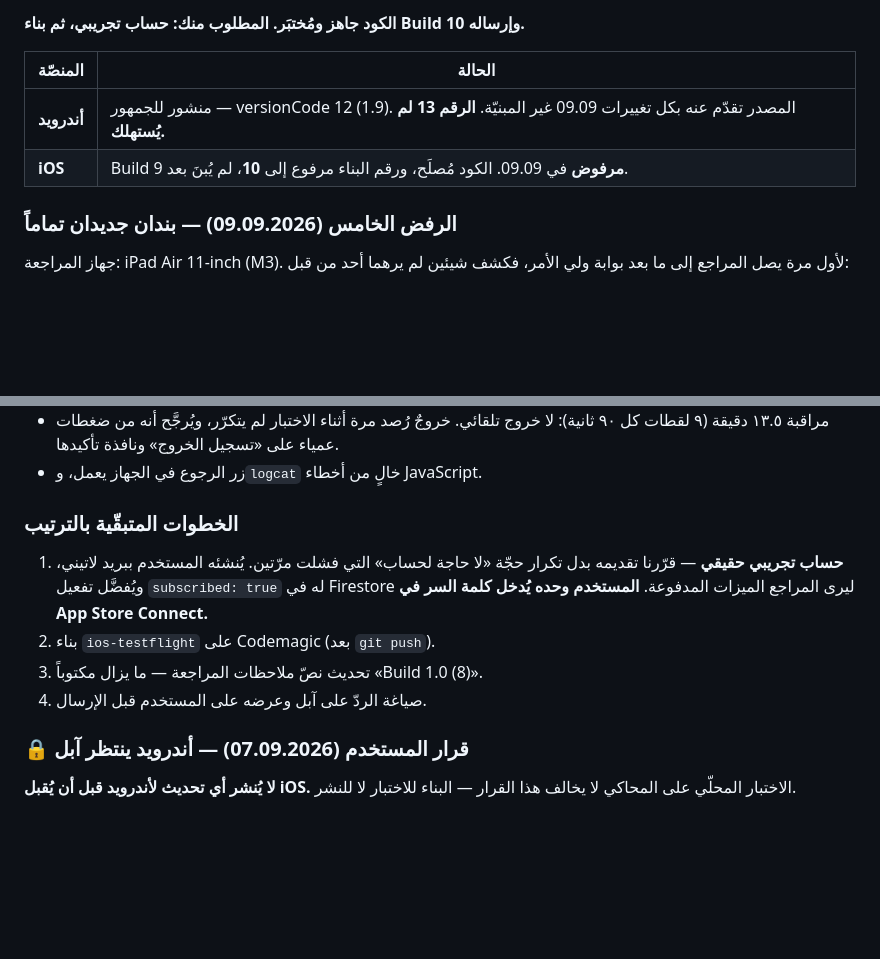
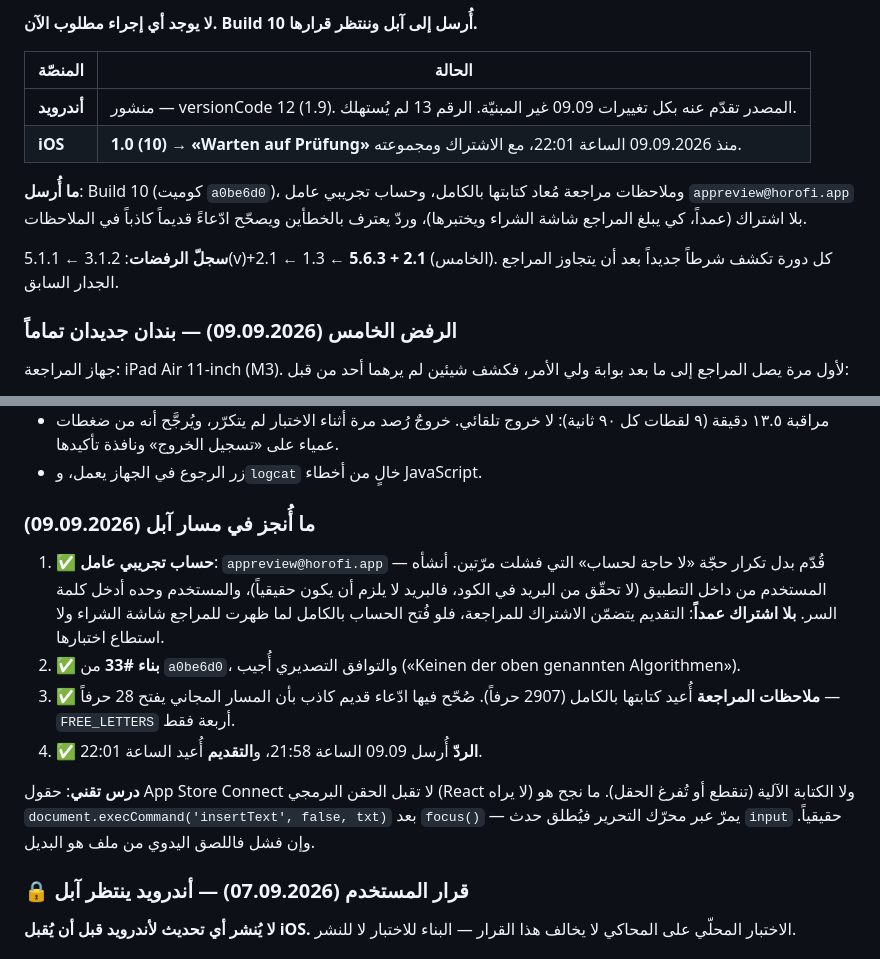
Before and after one commit to archmohamedmerie-coder/horofi, a Markdown page: HANDOFF.md, 2 parts joined by grey strips. Drawn GitHub-style; blank space fills up the shorter version.

Commit message:
Record the build 10 submission
Build 1.0 (10) went to Apple at 22:01 on September 9, together with a reply
that admits both faults, a rewritten set of review notes, and a working demo
account that deliberately carries no subscription so the reviewer can still
reach and test the purchase flow.

The handoff's top section now says what is waiting rather than what is left
to do, and the Apple-path section records what was verified by running the
app rather than by reading it.

It also records a technique the next session will need: App Store Connect's
fields ignore a value set through the native setter (React never sees it) and
the extension's synthetic typing either truncates or empties them. What works
is document.execCommand('insertText', false, txt) after focus() — it goes
through the browser's own editing pipeline and fires a real input event.
Pasting by hand from a file is the fallback.

Co-Authored-By: Claude Opus 5 <noreply@anthropic.com>

```diff
--- a/HANDOFF.md
+++ b/HANDOFF.md
@@ -7,10 +7,17 @@
 
-**الكود جاهز ومُختبَر. المطلوب منك: حساب تجريبي، ثم بناء Build 10 وإرساله.**
+**لا يوجد أي إجراء مطلوب الآن. Build 10 أُرسل إلى آبل وننتظر قرارها.**
 
 | المنصّة | الحالة |
 |---|---|
-| **أندرويد** | منشور للجمهور — versionCode 12 (1.9). المصدر تقدّم عنه بكل تغييرات 09.09 غير المبنيّة. **الرقم 13 لم يُستهلك.** |
-| **iOS** | Build 9 **مرفوض** في 09.09. الكود مُصلَح، ورقم البناء مرفوع إلى **10**، لم يُبنَ بعد. |
+| **أندرويد** | منشور — versionCode 12 (1.9). المصدر تقدّم عنه بكل تغييرات 09.09 غير المبنيّة. الرقم 13 لم يُستهلك. |
+| **iOS** | **1.0 (10) → «Warten auf Prüfung»** منذ 09.09.2026 الساعة 22:01، مع الاشتراك ومجموعته. |
+
+**ما أُرسل**: Build 10 (كوميت `a0be6d0`)، وملاحظات مراجعة مُعاد كتابتها بالكامل،
+وحساب تجريبي عامل `appreview@horofi.app` بلا اشتراك (عمداً، كي يبلغ المراجع شاشة
+الشراء ويختبرها)، وردّ يعترف بالخطأين ويصحّح ادّعاءً قديماً كاذباً في الملاحظات.
+
+**سجلّ الرفضات**: 3.1.2 ← 5.1.1(v)+2.1 ← 1.3 ← **5.6.3 + 2.1** (الخامس). كل دورة
+تكشف شرطاً جديداً بعد أن يتجاوز المراجع الجدار السابق.
 
 ### الرفض الخامس (09.09.2026) — بندان جديدان تماماً
 
@@ -62,15 +69,23 @@
   تأكيدها.
 - زر الرجوع في الجهاز يعمل، و`logcat` خالٍ من أخطاء JavaScript.
 
-### الخطوات المتبقّية بالترتيب
+### ما أُنجز في مسار آبل (09.09.2026)
 
-1. **حساب تجريبي حقيقي** — قرّرنا تقديمه بدل تكرار حجّة «لا حاجة لحساب» التي
-   فشلت مرّتين. يُنشئه المستخدم ببريد لاتيني، ويُفضَّل تفعيل `subscribed: true`
-   له في Firestore ليرى المراجع الميزات المدفوعة. **المستخدم وحده يُدخل كلمة
-   السر في App Store Connect.**
-2. بناء `ios-testflight` على Codemagic (بعد `git push`).
-3. تحديث نصّ ملاحظات المراجعة — ما يزال مكتوباً «Build 1.0 (8)».
-4. صياغة الردّ على آبل وعرضه على المستخدم قبل الإرسال.
+1. ✅ **حساب تجريبي عامل**: `appreview@horofi.app` — قُدّم بدل تكرار حجّة «لا حاجة
+   لحساب» التي فشلت مرّتين. أنشأه المستخدم من داخل التطبيق (لا تحقّق من البريد
+   في الكود، فالبريد لا يلزم أن يكون حقيقياً)، والمستخدم وحده أدخل كلمة السر.
+   **بلا اشتراك عمداً**: التقديم يتضمّن الاشتراك للمراجعة، فلو فُتح الحساب
+   بالكامل لما ظهرت للمراجع شاشة الشراء ولا استطاع اختبارها.
+2. ✅ **بناء #33** من `a0be6d0`، والتوافق التصديري أُجيب
+   («Keinen der oben genannten Algorithmen»).
+3. ✅ **ملاحظات المراجعة** أُعيد كتابتها بالكامل (2907 حرفاً). صُحّح فيها ادّعاء
+   قديم كاذب بأن المسار المجاني يفتح 28 حرفاً — `FREE_LETTERS` أربعة فقط.
+4. ✅ **الردّ** أُرسل 09.09 الساعة 21:58، و**التقديم** أُعيد الساعة 22:01.
+
+**درس تقني**: حقول App Store Connect لا تقبل الحقن البرمجي (React لا يراه) ولا
+الكتابة الآلية (تنقطع أو تُفرغ الحقل). ما نجح هو
+`document.execCommand('insertText', false, txt)` بعد `focus()` — يمرّ عبر محرّك
+التحرير فيُطلق حدث `input` حقيقياً. وإن فشل فاللصق اليدوي من ملف هو البديل.
 
 ### 🔒 قرار المستخدم (07.09.2026) — أندرويد ينتظر آبل
 
```
Also changed, not shown: other parts of HANDOFF.md (+1 -1 lines).
